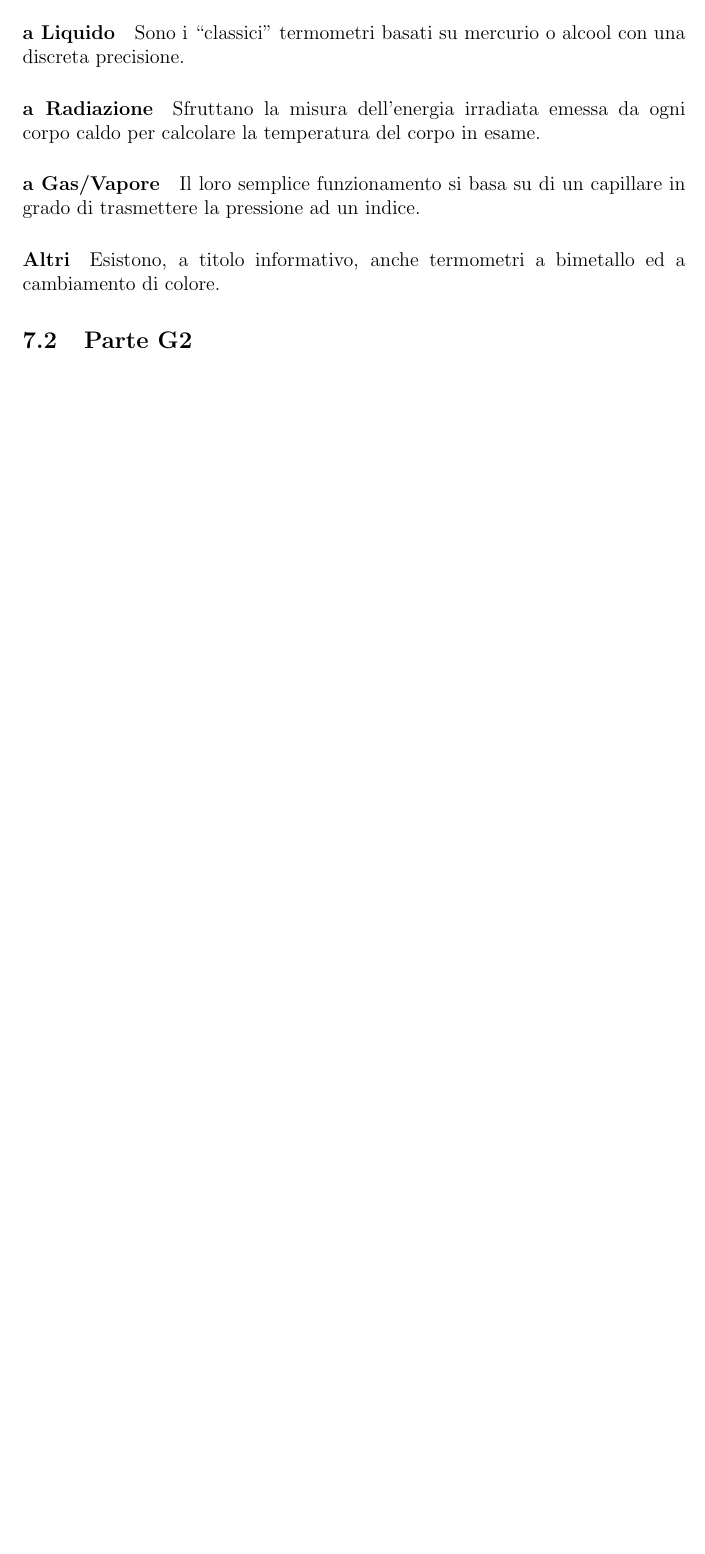
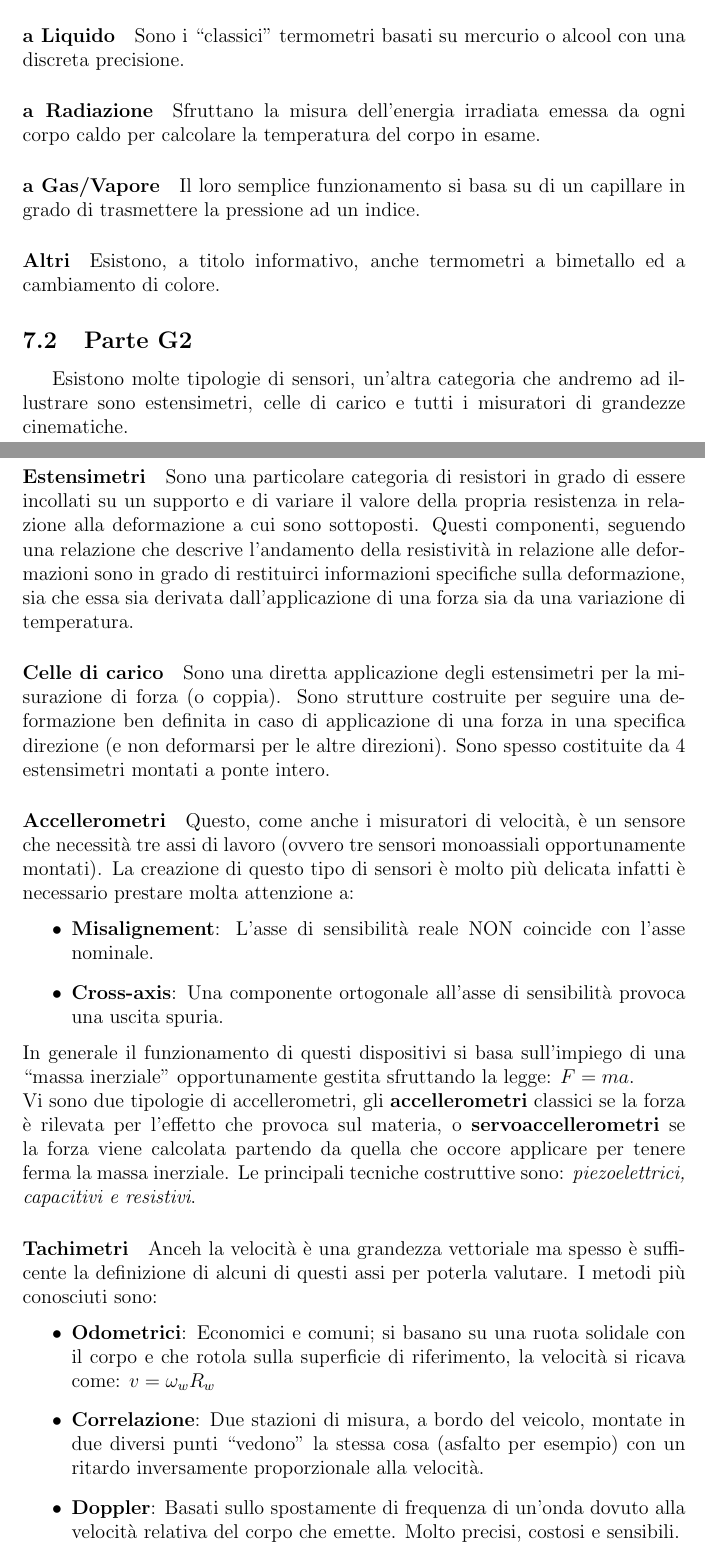
Before and after one commit to Jacopx/recap_3anno, a LaTeX document (EAM/R_EAM.tex): part of page 44 of 44 before the commit and two parts of pages 44 and 45 of 46 after it, the two joined at a grey line, cut so that both start at the same text, the shorter picture padded with empty space. Compiled offline with pdfLaTeX.

Commit message:
EAM FINISHED - 5/1/17 11:39

```diff
--- a/EAM/R_EAM.tex
+++ b/EAM/R_EAM.tex
@@ -1038,4 +1038,23 @@ Questo tipo di sensori non è però esente da imprecisione infatti soffrono di a
 
 % PARTE G2 - g1-sensori-ii
 \subsection{Parte G2}\label{g2} % 4 gennaio 2017
+Esistono molte tipologie di sensori, un'altra categoria che andremo ad illustrare sono estensimetri, celle di carico e tutti i misuratori di grandezze cinematiche.
 
+\paragraph{Estensimetri} Sono una particolare categoria di resistori in grado di essere incollati su un supporto e di variare il valore della propria resistenza in relazione alla deformazione a cui sono sottoposti. Questi componenti, seguendo una relazione che descrive l'andamento della resistività in relazione alle deformazioni sono in grado di restituirci informazioni specifiche sulla deformazione, sia che essa sia derivata dall'applicazione di una forza sia da una variazione di temperatura.
+
+\paragraph{Celle di carico} Sono una diretta applicazione degli estensimetri per la misurazione di forza (o coppia). Sono strutture costruite per seguire una deformazione ben definita in caso di applicazione di una forza in una specifica direzione (e non deformarsi per le altre direzioni). Sono spesso costituite da 4 estensimetri montati a ponte intero.
+
+\paragraph{Accellerometri} Questo, come anche i misuratori di velocità, è un sensore che necessità tre assi di lavoro (ovvero tre sensori monoassiali opportunamente montati). La creazione di questo tipo di sensori è molto più delicata infatti è necessario prestare molta attenzione a:
+\begin{itemize}
+  \item \textbf{Misalignement}: L'asse di sensibilità reale NON coincide con l'asse nominale.
+  \item \textbf{Cross-axis}: Una componente ortogonale all'asse di sensibilità provoca una uscita spuria.
+\end{itemize}
+In generale il funzionamento di questi dispositivi si basa sull'impiego di una ``massa inerziale'' opportunamente gestita sfruttando la legge: $F=ma$.\\
+Vi sono due tipologie di accellerometri, gli \textbf{accellerometri} classici se la forza è rilevata per l'effetto che provoca sul materia, o \textbf{servoaccellerometri} se la forza viene calcolata partendo da quella che occore applicare per tenere ferma la massa inerziale. Le principali tecniche costruttive sono: \textit{piezoelettrici, capacitivi e resistivi}.
+
+\paragraph{Tachimetri} Anceh la velocità è una grandezza vettoriale ma spesso è sufficente la definizione di alcuni di questi assi per poterla valutare. I metodi più conosciuti sono:
+\begin{itemize}
+  \item \textbf{Odometrici}: Economici e comuni; si basano su una ruota solidale con il corpo e che rotola sulla superficie di riferimento, la velocità si ricava come: $v=\omega_{w} R_{w}$
+  \item \textbf{Correlazione}: Due stazioni di misura, a bordo del veicolo, montate in due diversi punti ``vedono'' la stessa cosa (asfalto per esempio) con un ritardo inversamente proporzionale alla velocità.
+  \item \textbf{Doppler}: Basati sullo spostamente di frequenza di un'onda dovuto alla velocità relativa del corpo che emette. Molto precisi, costosi e sensibili.
+  \item \textbf{a Flusso d'aria}: Forniscono la velocità relativa rispetto all'aria circostante. Semplici, non troppo accurati ed economici.
```
Also changed, not shown: EAM/R_EAM.pdf, EAM/R_EAM.tex (16 more changed lines).
